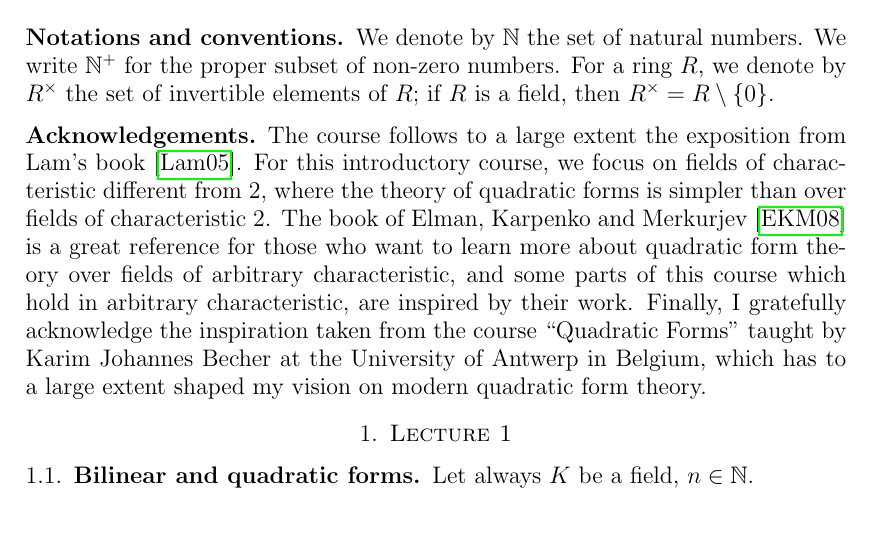
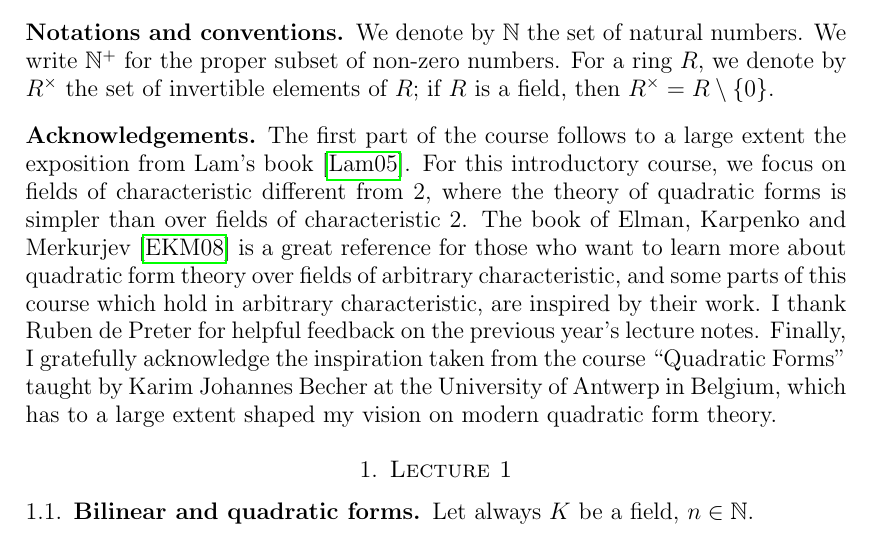
Before and after one commit to DaNicolas/QF2023-2024, a LaTeX paper (Lecture-notes.tex): part of page 2 of 38, cut so that both start at the same text. Compiled offline with pdfLaTeX.

Commit message:
Updated acknowledgements
Included acknowledgement to Ruben, limited scope to first part of the course.

```diff
--- a/Lecture-notes.tex
+++ b/Lecture-notes.tex
@@ -20,9 +20,10 @@ We write $\nat^+$ for the proper subset of non-zero numbers.
 For a ring $R$, we denote by $R^\times$ the set of invertible elements of $R$; if $R$ is a field, then $R^\times = R \setminus \lbrace 0 \rbrace$.
 
 \subsection*{Acknowledgements}
-The course follows to a large extent the exposition from Lam's book \autocite{Lam}.
+The first part of the course follows to a large extent the exposition from Lam's book \autocite{Lam}.
 For this introductory course, we focus on fields of characteristic different from $2$, where the theory of quadratic forms is simpler than over fields of characteristic $2$.
 The book of Elman, Karpenko and Merkurjev \autocite{ElmanKarpenkoMerkurjev} is a great reference for those who want to learn more about quadratic form theory over fields of arbitrary characteristic, and some parts of this course which hold in arbitrary characteristic, are inspired by their work.
+I thank Ruben de Preter for helpful feedback on the previous year's lecture notes.
 Finally, I gratefully acknowledge the inspiration taken from the course ``Quadratic Forms'' taught by Karim Johannes Becher at the University of Antwerp in Belgium, which has to a large extent shaped my vision on modern quadratic form theory.
 
 \subimport{Lecture1/}{Lecture1}
```
